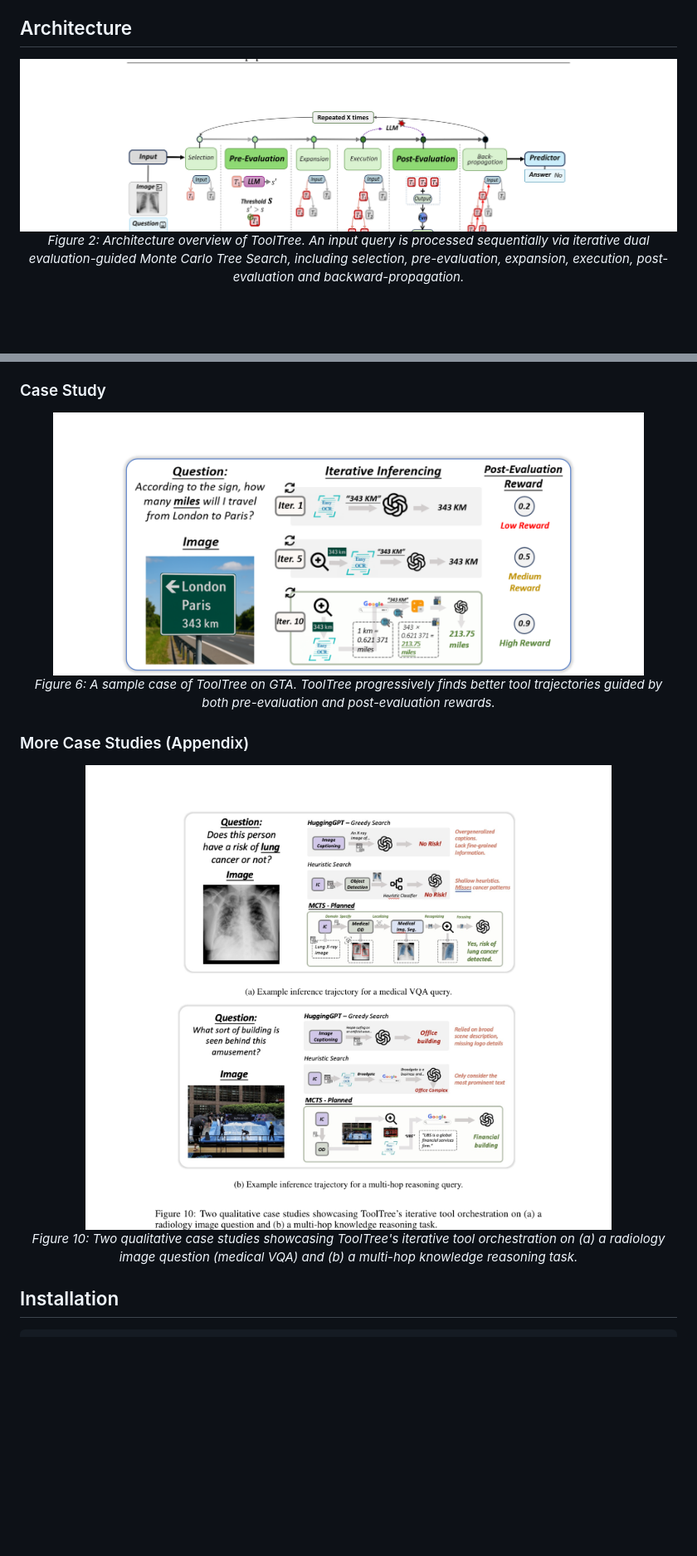
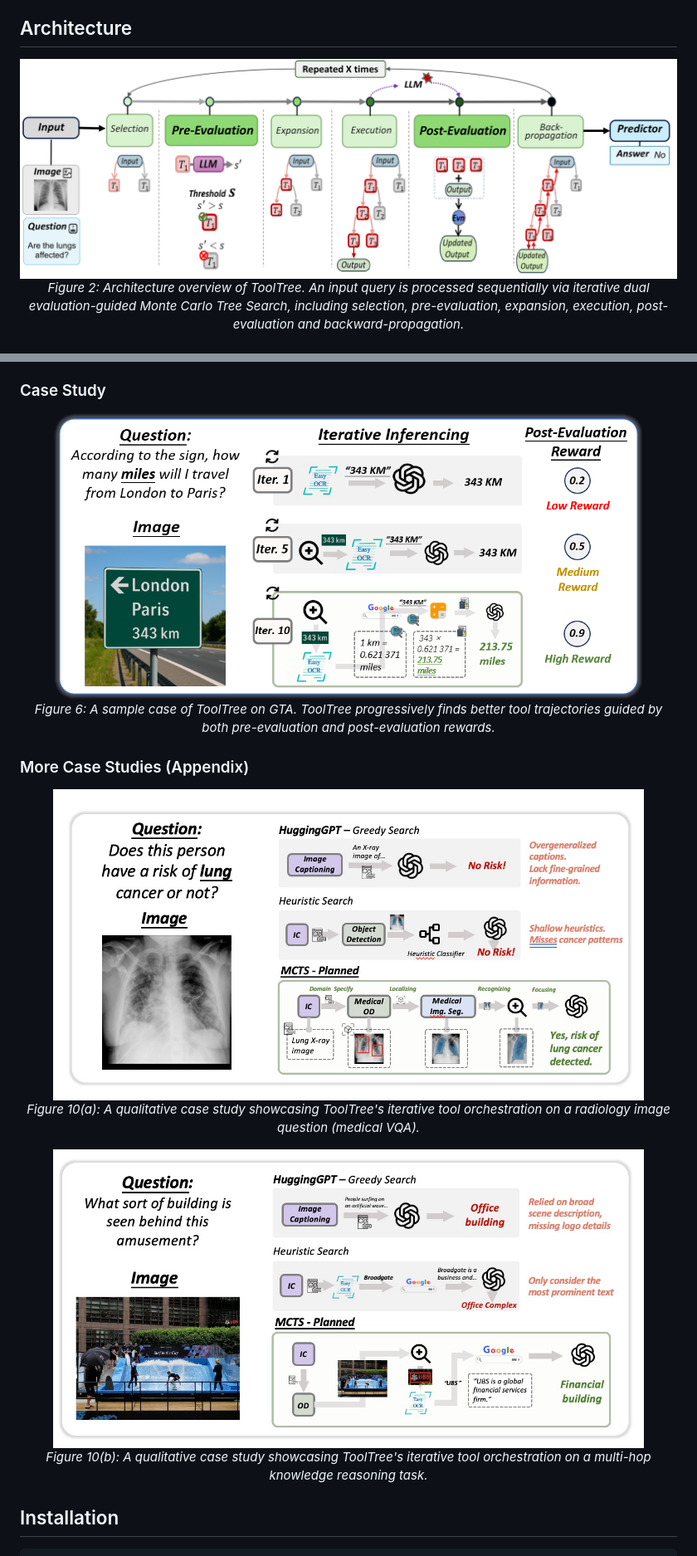
Before and after one commit to SYang2000/ICLR_2026_ToolTree, a Markdown page: README.md, 2 parts joined by grey strips. Shown at 83% size. GitHub-like rendering; pictures changed too: assets/architecture.png, assets/case_study.png, assets/case_study_medical.png (added); blank space fills up the shorter version.

Commit message:
Update figures with hand-crafted images and fix acknowledgements
- Replace architecture and case study figures with clean hand-crafted versions
- Add separate medical VQA and reasoning case study images for appendix
- Update acknowledgements to credit Spartan at University of Melbourne

```diff
--- a/README.md
+++ b/README.md
@@ -113,9 +113,15 @@ ToolTree achieves state-of-the-art performance across 4 benchmarks spanning both
 ### More Case Studies (Appendix)
 
 <p align="center">
-  <img src="assets/appendix_case_studies.png" width="90%">
+  <img src="assets/case_study_medical.png" width="90%">
   <br>
-  <em>Figure 10: Two qualitative case studies showcasing ToolTree's iterative tool orchestration on (a) a radiology image question (medical VQA) and (b) a multi-hop knowledge reasoning task.</em>
+  <em>Figure 10(a): A qualitative case study showcasing ToolTree's iterative tool orchestration on a radiology image question (medical VQA).</em>
+</p>
+
+<p align="center">
+  <img src="assets/case_study_reasoning.png" width="90%">
+  <br>
+  <em>Figure 10(b): A qualitative case study showcasing ToolTree's iterative tool orchestration on a multi-hop knowledge reasoning task.</em>
 </p>
 
 ## Installation
```
Also changed, not shown: other parts of README.md (+1 -1 lines).
